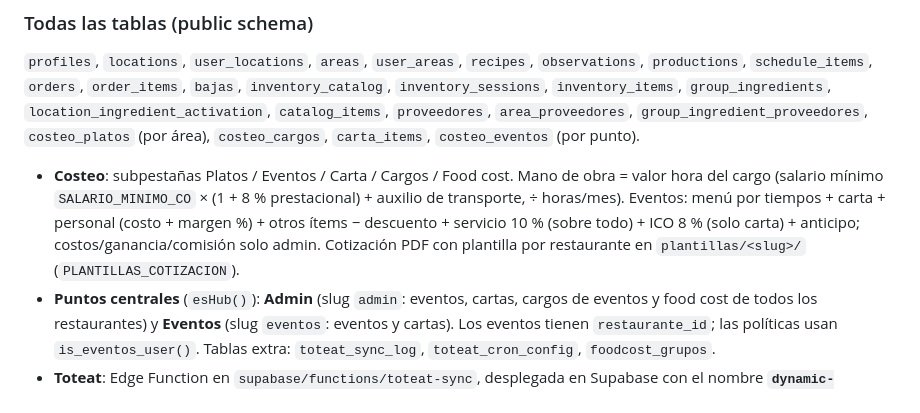
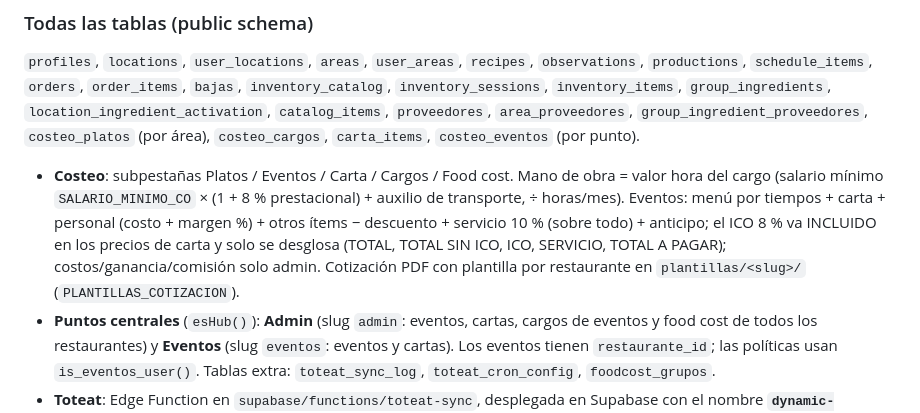
Before and after one commit to lmgranadillo2-afk/biblia-cocina, a Markdown page: CLAUDE.md, the part around the change. Rendered like a GitHub page.

Commit message:
Documentar ICO incluido en eventos
Co-Authored-By: Claude Opus 5.5 <noreply@anthropic.com>

```diff
--- a/CLAUDE.md
+++ b/CLAUDE.md
@@ -31,7 +31,7 @@ Grupo Junín
 ### Todas las tablas (public schema)
 `profiles`, `locations`, `user_locations`, `areas`, `user_areas`, `recipes`, `observations`, `productions`, `schedule_items`, `orders`, `order_items`, `bajas`, `inventory_catalog`, `inventory_sessions`, `inventory_items`, `group_ingredients`, `location_ingredient_activation`, `catalog_items`, `proveedores`, `area_proveedores`, `group_ingredient_proveedores`, `costeo_platos` (por área), `costeo_cargos`, `carta_items`, `costeo_eventos` (por punto).
 
-- **Costeo**: subpestañas Platos / Eventos / Carta / Cargos / Food cost. Mano de obra = valor hora del cargo (salario mínimo `SALARIO_MINIMO_CO` × (1 + 8 % prestacional) + auxilio de transporte, ÷ horas/mes). Eventos: menú por tiempos + carta + personal (costo + margen %) + otros ítems − descuento + servicio 10 % (sobre todo) + ICO 8 % (solo carta) + anticipo; costos/ganancia/comisión solo admin. Cotización PDF con plantilla por restaurante en `plantillas/<slug>/` (`PLANTILLAS_COTIZACION`).
+- **Costeo**: subpestañas Platos / Eventos / Carta / Cargos / Food cost. Mano de obra = valor hora del cargo (salario mínimo `SALARIO_MINIMO_CO` × (1 + 8 % prestacional) + auxilio de transporte, ÷ horas/mes). Eventos: menú por tiempos + carta + personal (costo + margen %) + otros ítems − descuento + servicio 10 % (sobre todo) + anticipo; el ICO 8 % va INCLUIDO en los precios de carta y solo se desglosa (TOTAL, TOTAL SIN ICO, ICO, SERVICIO, TOTAL A PAGAR); costos/ganancia/comisión solo admin. Cotización PDF con plantilla por restaurante en `plantillas/<slug>/` (`PLANTILLAS_COTIZACION`).
 - **Puntos centrales** (`esHub()`): **Admin** (slug `admin`: eventos, cartas, cargos de eventos y food cost de todos los restaurantes) y **Eventos** (slug `eventos`: eventos y cartas). Los eventos tienen `restaurante_id`; las políticas usan `is_eventos_user()`. Tablas extra: `toteat_sync_log`, `toteat_cron_config`, `foodcost_grupos`.
 - **Toteat**: Edge Function en `supabase/functions/toteat-sync`, desplegada en Supabase con el nombre **`dynamic-endpoint`** (const `TOTEAT_FUNCION`) y **verificación JWT apagada** (valida sesión admin o el token del cron). Se despliega pegando el código en Supabase → Edge Functions → dynamic-endpoint → Code → Deploy. Credenciales como secretos `TOTEAT_<SLUG>_XIR/_XIL/_XIU/_TOKEN` (las carga el usuario; nunca pedirlas en el chat). Acciones: carta (products), costos (sales, solo "nuevo Toteat"), foodcost (sales + inventorystate). Cron `toteat-sync-diario` 4 a. m. COL. Límite de Toteat: 3 consultas/minuto, 15 días por consulta.
 - **Bajas**: Pendiente → Ingresada / Denegada (en la base siguen `aprobado` / `rechazado`); los admin resuelven desde el módulo Bajas o Admin → Bajas.
```
